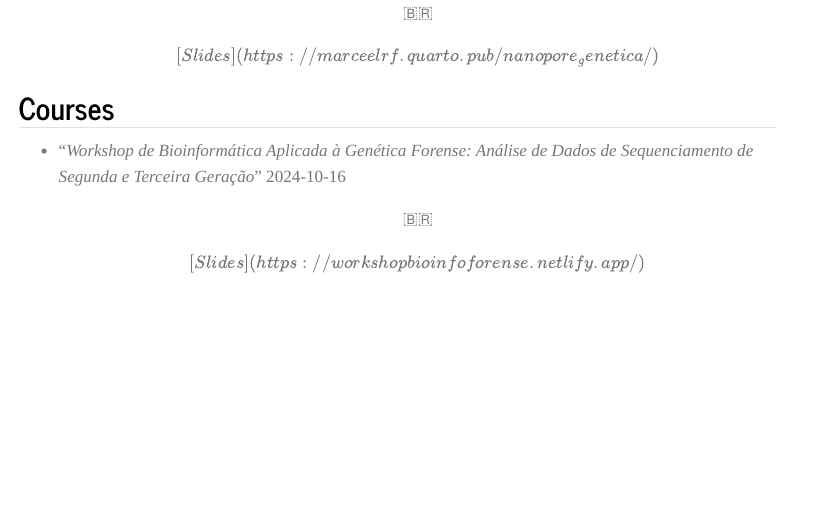
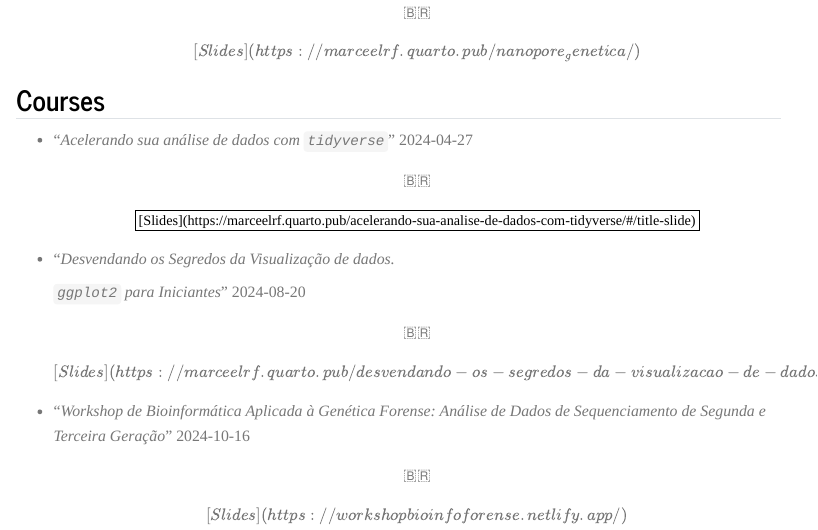
Before and after one commit to marceelrf/marceelrf_website, a Quarto document (training.qmd): the page in a window 1100 px wide, from 570 px down before the commit and from 530 px down after it, so that both start at the same text. Rendered offline with R 4.5, knitr and Pandoc in place of Quarto, with nearby package versions; menus at the side of the page are left out.

Commit message:
todos cursos

```diff
--- a/training.qmd
+++ b/training.qmd
@@ -28,4 +28,10 @@ title: "Teaching & Training"
 
 ## Courses
 
+-   "*Acelerando sua análise de dados com `tidyverse`*" 2024-04-27 \[🇧🇷\] \[[Slides](https://marceelrf.quarto.pub/acelerando-sua-analise-de-dados-com-tidyverse/#/title-slide)\]
+
+-   "*Desvendando os Segredos da Visualização de dados.*
+
+    *`ggplot2` para Iniciantes*" 2024-08-20 \[🇧🇷\] \[[Slides](https://marceelrf.quarto.pub/desvendando-os-segredos-da-visualizacao-de-dados/)\]
+
 -   "*Workshop de Bioinformática Aplicada à Genética Forense: Análise de Dados de Sequenciamento de Segunda e Terceira Geração*" 2024-10-16 \[🇧🇷\] \[[Slides](https://workshopbioinfoforense.netlify.app/)\]
```
Also changed, not shown: docs/search.json, 4 other files.
